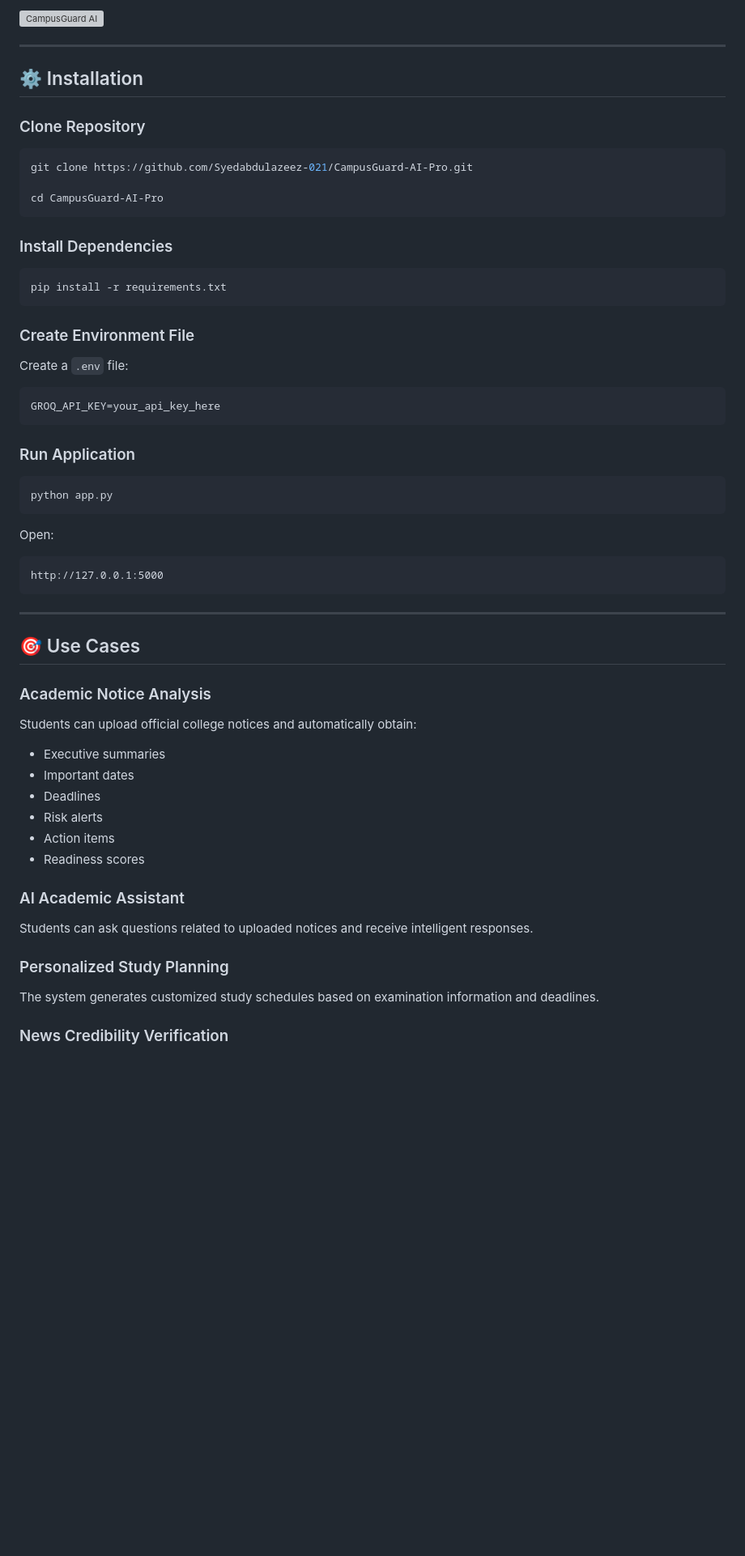
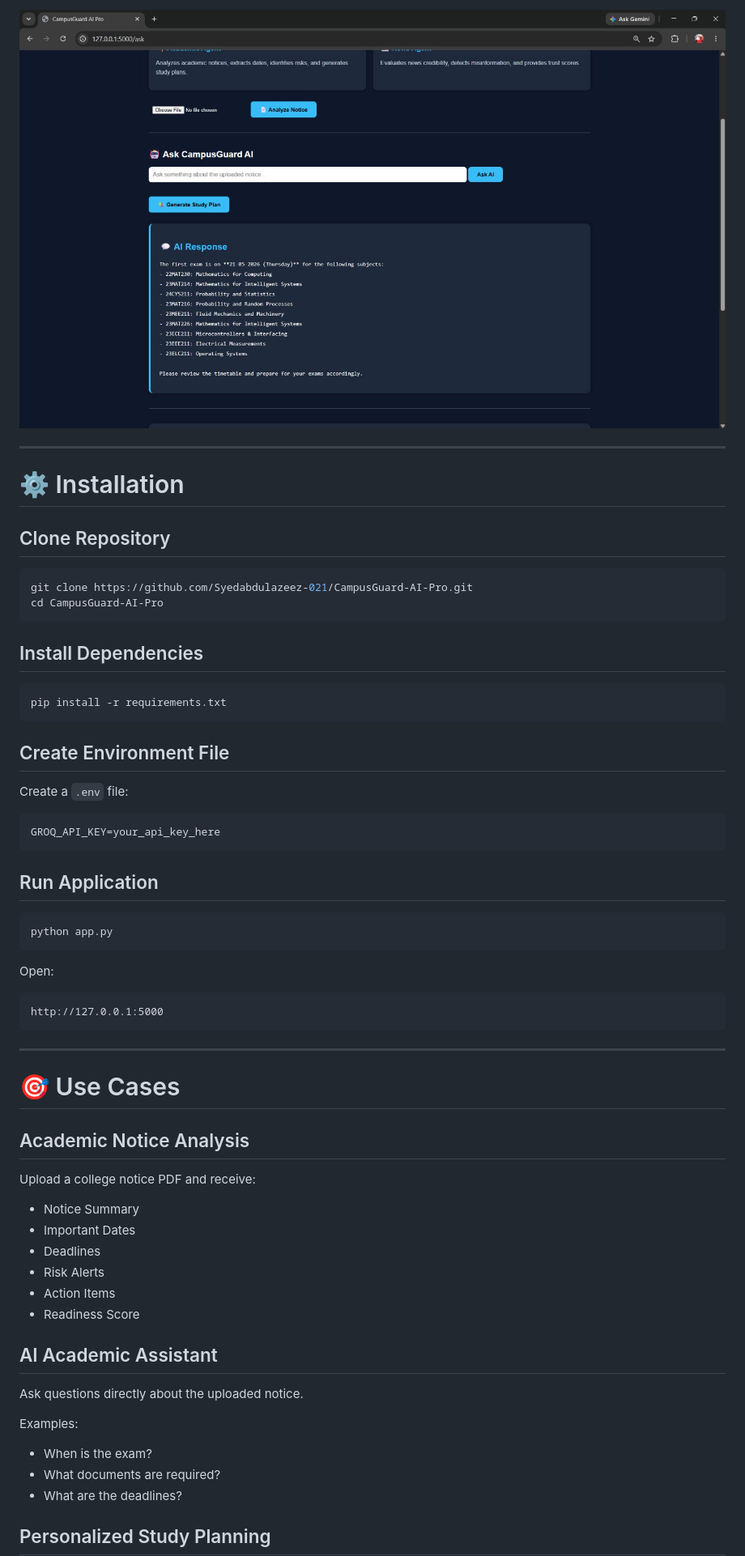
Before and after one commit to Syedabdulazeez-021/CampusGuard-AI-Pro, a Markdown page: README.md, the part around one of its changes. Shown at 81% size. Rendered like a GitHub page; blank space fills up the shorter version; grey boxes are pictures that could not be loaded.

````diff
--- a/README.md
+++ b/README.md
@@ -113,25 +132,24 @@ fake-news-detector/
 
-![CampusGuard AI](screenshots/ask_ai.png)
+![AI Academic Assistant](screenshots/ask_ai.jpeg)
 
 ---
 
-## ⚙️ Installation
+# ⚙️ Installation
 
-### Clone Repository
+## Clone Repository
 
 ```bash
 git clone https://github.com/Syedabdulazeez-021/CampusGuard-AI-Pro.git
-
 cd CampusGuard-AI-Pro
 ```
 
-### Install Dependencies
+## Install Dependencies
 
 ```bash
 pip install -r requirements.txt
 ```
 
-### Create Environment File
+## Create Environment File
 
 Create a `.env` file:
 
@@ -139,7 +157,7 @@ Create a `.env` file:
 GROQ_API_KEY=your_api_key_here
 ```
 
-### Run Application
+## Run Application
 
 ```bash
 python app.py
@@ -153,26 +171,28 @@ http://127.0.0.1:5000
 
 ---
 
-## 🎯 Use Cases
+# 🎯 Use Cases
 
-### Academic Notice Analysis
+## Academic Notice Analysis
 
-Students can upload official college notices and automatically obtain:
+Upload a college notice PDF and receive:
 
-* Executive summaries
-* Important dates
+* Notice Summary
+* Important Dates
 * Deadlines
-* Risk alerts
-* Action items
-* Readiness scores
+* Risk Alerts
+* Action Items
+* Readiness Score
 
-### AI Academic Assistant
+## AI Academic Assistant
 
-Students can ask questions related to uploaded notices and receive intelligent responses.
+Ask questions directly about the uploaded notice.
 
-### Personalized Study Planning
+Examples:
 
-The system generates customized study schedules based on examination information and deadlines.
+* When is the exam?
+* What documents are required?
+* What are the deadlines?
 
-### News Credibility Verification
+## Personalized Study Planning
 
````
Also changed, not shown: other parts of README.md (+100 -67 lines).
